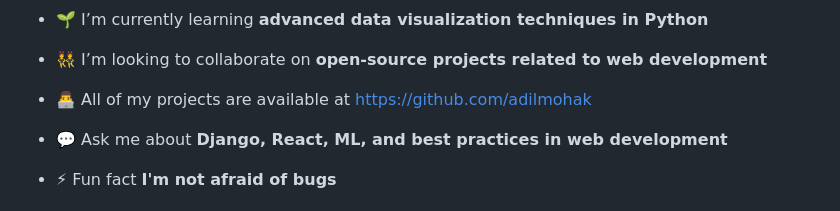
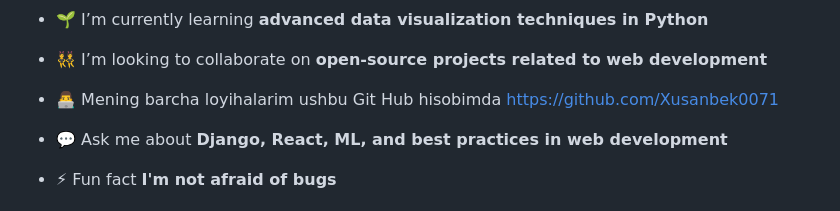
Before and after one commit to Xusanbek0039/Xusanbek0071, a Markdown page: README.md, the part around the change. GitHub-like rendering.

```diff
--- a/README.md
+++ b/README.md
@@ -9,7 +9,7 @@
 
 - 👯 I’m looking to collaborate on **open-source projects related to web development**
 
-- 👨‍💻 All of my projects are available at [https://github.com/adilmohak](https://github.com/adilmohak)
+- 👨‍💻 Mening barcha loyihalarim ushbu Git Hub hisobimda [https://github.com/Xusanbek0071](https://github.com/Xusanbek0071)
 
 - 💬 Ask me about **Django, React, ML, and best practices in web development**
 
```
